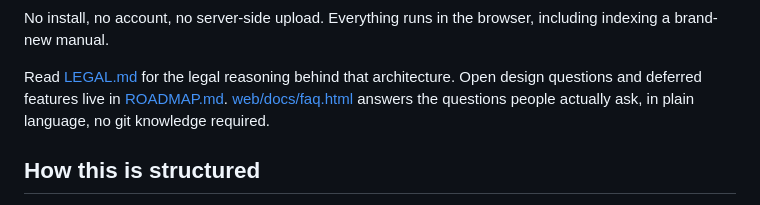
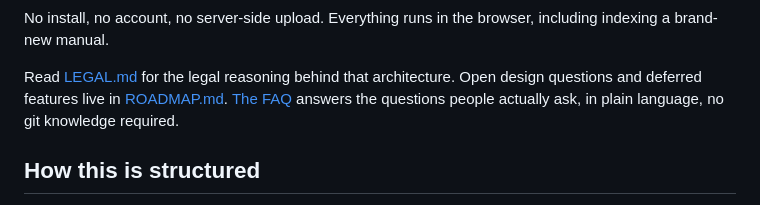
Before and after one commit to BlaydeManual/blayde-manual, a Markdown page: README.md, the part around the change. Drawn GitHub-style.

Commit message:
Fix README FAQ link to point at the rendered page, not repo source
The relative path (web/docs/faq.html) renders as raw HTML source on
GitHub instead of the live page. FAQ is an infographic-style page
meant to be viewed rendered, and the site's own canonical URL for it
is https://blaydemanual.com/docs/faq.html -- link there instead.

Co-Authored-By: Claude Sonnet 5 <noreply@anthropic.com>

```diff
--- a/README.md
+++ b/README.md
@@ -13,8 +13,8 @@ browser, including indexing a brand-new manual.
 
 Read [LEGAL.md](LEGAL.md) for the legal reasoning behind that architecture.
 Open design questions and deferred features live in [ROADMAP.md](ROADMAP.md).
-[web/docs/faq.html](web/docs/faq.html) answers the questions people actually
-ask, in plain language, no git knowledge required.
+[The FAQ](https://blaydemanual.com/docs/faq.html) answers the questions people
+actually ask, in plain language, no git knowledge required.
 
 ## How this is structured
 
```
